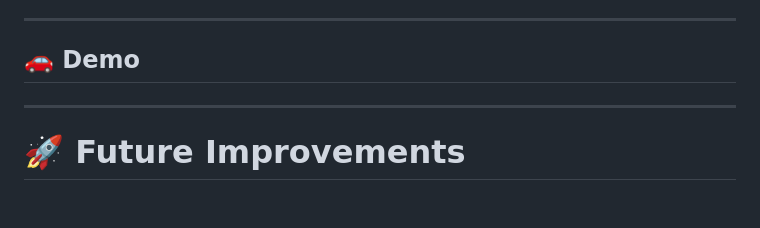
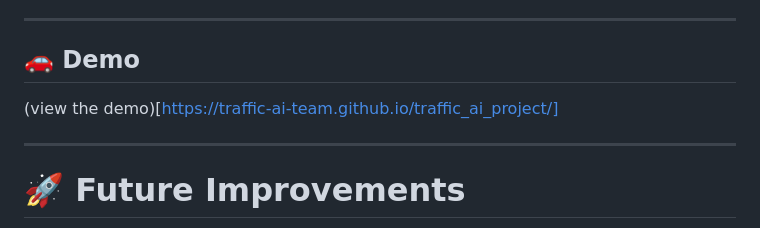
Before and after one commit to traffic-ai-team/traffic_ai_project, a Markdown page: README.md, the part around the change. Rendered like a GitHub page; blank space fills up the shorter version.

```diff
--- a/README.md
+++ b/README.md
@@ -237,7 +237,7 @@ Observed improvements:
 
 ---
 ## 🚗 Demo
-
+(view the demo)[https://traffic-ai-team.github.io/traffic_ai_project/]
 
 ---
 
```
